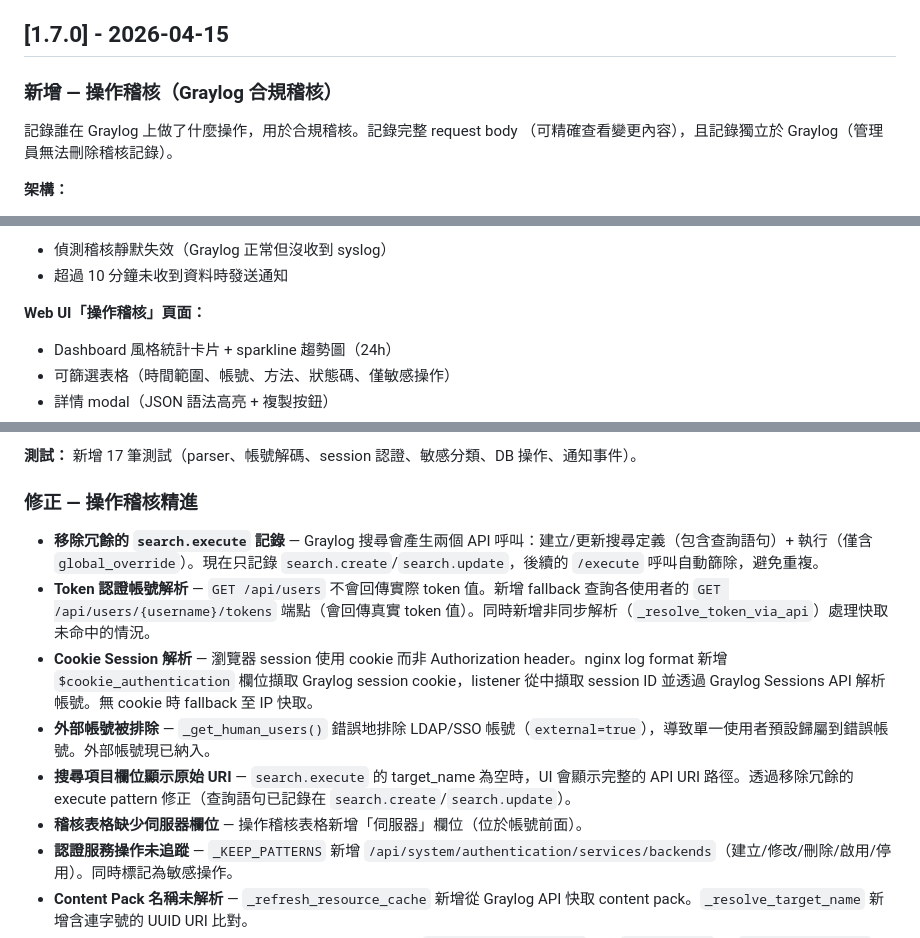
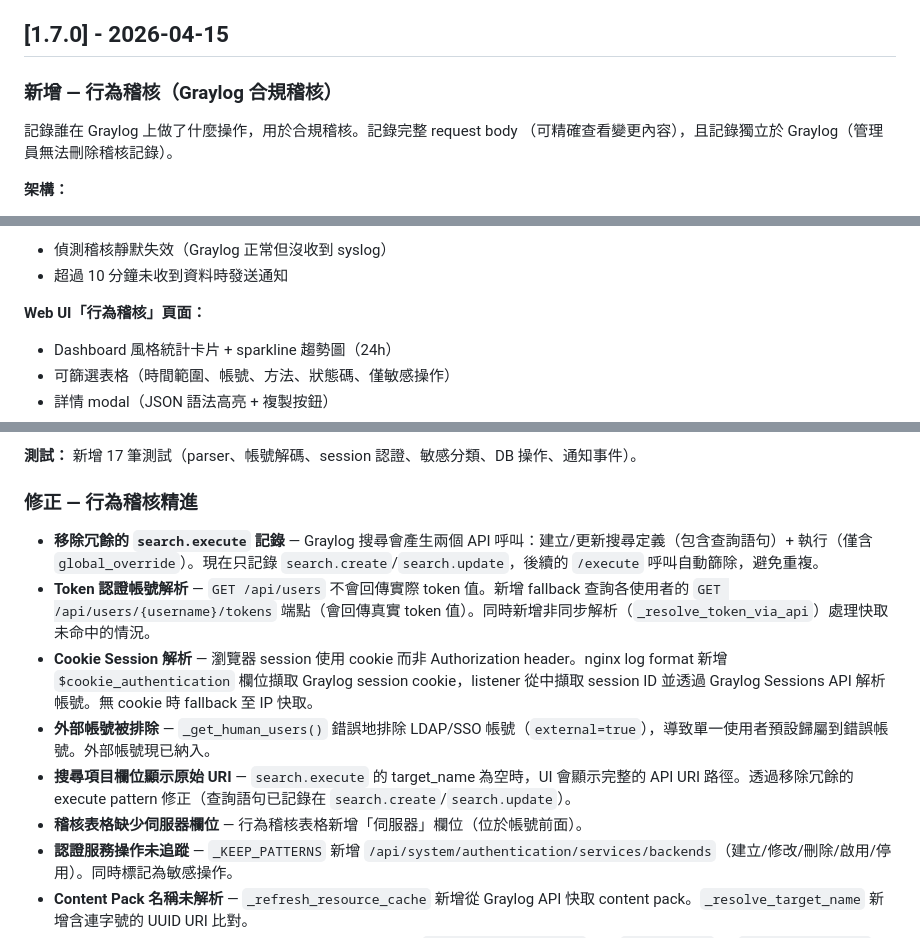
Before and after one commit to bittieshsu/jt-glogarch, a Markdown page: CHANGELOG-zh_TW.md, 3 parts joined by grey strips. GitHub-like rendering.

```diff
--- a/CHANGELOG-zh_TW.md
+++ b/CHANGELOG-zh_TW.md
@@ -4,7 +4,7 @@ jt-glogarch 所有重要變更皆記錄於此檔案。
 
 ## [1.7.0] - 2026-04-15
 
-### 新增 — 操作稽核（Graylog 合規稽核）
+### 新增 — 行為稽核（Graylog 合規稽核）
 
 記錄誰在 Graylog 上做了什麼操作，用於合規稽核。記錄完整 request body
 （可精確查看變更內容），且記錄獨立於 Graylog（管理員無法刪除稽核記錄）。
@@ -33,7 +33,7 @@ jt-glogarch 所有重要變更皆記錄於此檔案。
 - 偵測稽核靜默失效（Graylog 正常但沒收到 syslog）
 - 超過 10 分鐘未收到資料時發送通知
 
-**Web UI「操作稽核」頁面：**
+**Web UI「行為稽核」頁面：**
 - Dashboard 風格統計卡片 + sparkline 趨勢圖（24h）
 - 可篩選表格（時間範圍、帳號、方法、狀態碼、僅敏感操作）
 - 詳情 modal（JSON 語法高亮 + 複製按鈕）
@@ -70,14 +70,14 @@ op_audit:
 
 **測試：** 新增 17 筆測試（parser、帳號解碼、session 認證、敏感分類、DB 操作、通知事件）。
 
-### 修正 — 操作稽核精進
+### 修正 — 行為稽核精進
 
 - **移除冗餘的 `search.execute` 記錄** — Graylog 搜尋會產生兩個 API 呼叫：建立/更新搜尋定義（包含查詢語句）+ 執行（僅含 `global_override`）。現在只記錄 `search.create`/`search.update`，後續的 `/execute` 呼叫自動篩除，避免重複。
 - **Token 認證帳號解析** — `GET /api/users` 不會回傳實際 token 值。新增 fallback 查詢各使用者的 `GET /api/users/{username}/tokens` 端點（會回傳真實 token 值）。同時新增非同步解析（`_resolve_token_via_api`）處理快取未命中的情況。
 - **Cookie Session 解析** — 瀏覽器 session 使用 cookie 而非 Authorization header。nginx log format 新增 `$cookie_authentication` 欄位擷取 Graylog session cookie，listener 從中擷取 session ID 並透過 Graylog Sessions API 解析帳號。無 cookie 時 fallback 至 IP 快取。
 - **外部帳號被排除** — `_get_human_users()` 錯誤地排除 LDAP/SSO 帳號（`external=true`），導致單一使用者預設歸屬到錯誤帳號。外部帳號現已納入。
 - **搜尋項目欄位顯示原始 URI** — `search.execute` 的 target_name 為空時，UI 會顯示完整的 API URI 路徑。透過移除冗餘的 execute pattern 修正（查詢語句已記錄在 `search.create`/`search.update`）。
-- **稽核表格缺少伺服器欄位** — 操作稽核表格新增「伺服器」欄位（位於帳號前面）。
+- **稽核表格缺少伺服器欄位** — 行為稽核表格新增「伺服器」欄位（位於帳號前面）。
 - **認證服務操作未追蹤** — `_KEEP_PATTERNS` 新增 `/api/system/authentication/services/backends`（建立/修改/刪除/啟用/停用）。同時標記為敏感操作。
 - **Content Pack 名稱未解析** — `_refresh_resource_cache` 新增從 Graylog API 快取 content pack。`_resolve_target_name` 新增含連字號的 UUID URI 比對。
 - **Dashboard 名稱無法透過 /api/dashboards 解析** — 統一 `_resolve_target_name`，讓 `/api/views/` 和 `/api/dashboards/` 路徑共用同一個 view 快取。
```
Also changed, not shown: AUDIT-OPERATIONS-zh_TW.md (+2 -2 lines).
